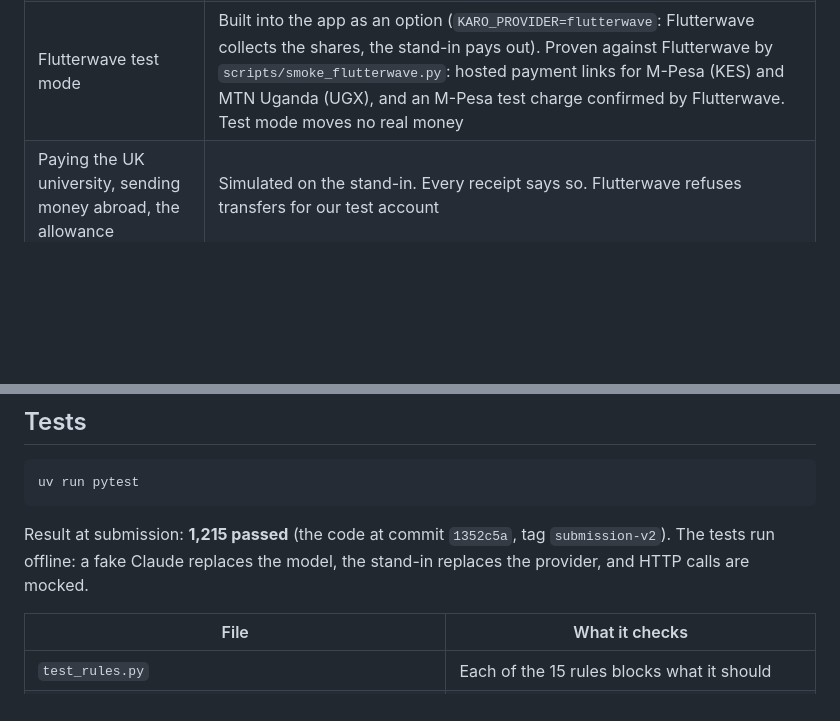
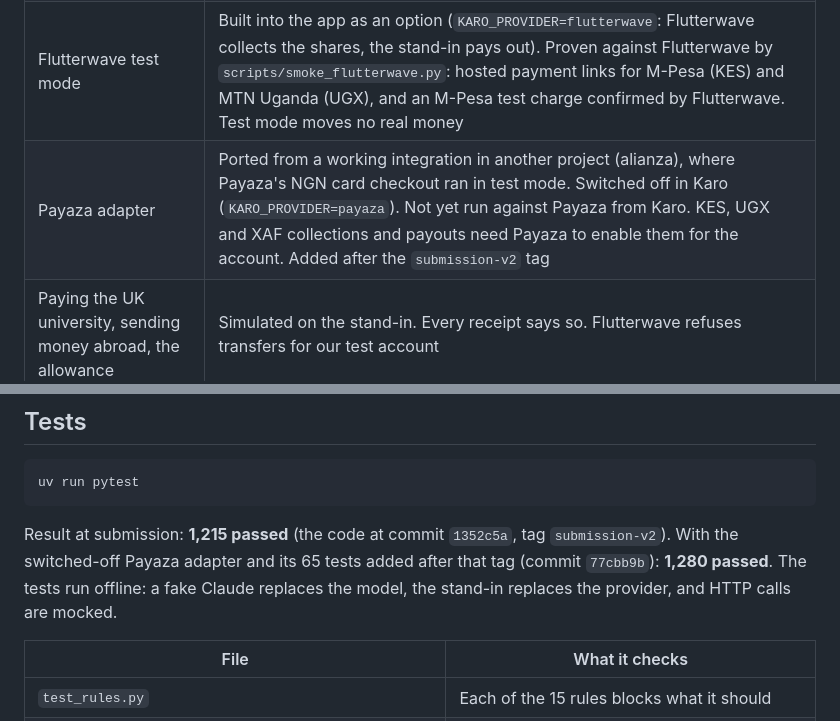
Before and after one commit to Jotham-Siror/karo, a Markdown page: README.md, 2 parts joined by grey strips. GitHub-like rendering; blank space fills up the shorter version.

````diff
--- a/README.md
+++ b/README.md
@@ -30,6 +30,7 @@ Team Fedha: Maela Mouto, Jotham Siror and May Jelimo, Strathmore University, Nai
 | AI agent | Real: Claude, `claude-opus-5-5` |
 | Relatives paying their share, in the app | Simulated on the stand-in provider. Its checkout page says "simulated, no real money" |
 | Flutterwave test mode | Built into the app as an option (`KARO_PROVIDER=flutterwave`: Flutterwave collects the shares, the stand-in pays out). Proven against Flutterwave by `scripts/smoke_flutterwave.py`: hosted payment links for M-Pesa (KES) and MTN Uganda (UGX), and an M-Pesa test charge confirmed by Flutterwave. Test mode moves no real money |
+| Payaza adapter | Ported from a working integration in another project (alianza), where Payaza's NGN card checkout ran in test mode. Switched off in Karo (`KARO_PROVIDER=payaza`). Not yet run against Payaza from Karo. KES, UGX and XAF collections and payouts need Payaza to enable them for the account. Added after the `submission-v2` tag |
 | Paying the UK university, sending money abroad, the allowance | Simulated on the stand-in. Every receipt says so. Flutterwave refuses transfers for our test account |
 | Mid-market exchange rate | Real, from open.er-api.com |
 | Provider exchange quote | Simulated (stand-in rates), labelled on screen |
@@ -78,7 +79,7 @@ Run **one** uvicorn worker. The scheduler and some locks live inside the process
 uv run pytest
 ```
 
-Result at submission: **1,215 passed** (the code at commit `1352c5a`, tag `submission-v2`). The tests run offline: a fake Claude replaces the model, the stand-in replaces the provider, and HTTP calls are mocked.
+Result at submission: **1,215 passed** (the code at commit `1352c5a`, tag `submission-v2`). With the switched-off Payaza adapter and its 65 tests added after that tag (commit `77cbb9b`): **1,280 passed**. The tests run offline: a fake Claude replaces the model, the stand-in replaces the provider, and HTTP calls are mocked.
 
 | File | What it checks |
 | --- | --- |
````
Also changed, not shown: docs/security-self-assessment.md (+1 -0 lines), docs/technical-documentation.md (+5 -3 lines).
